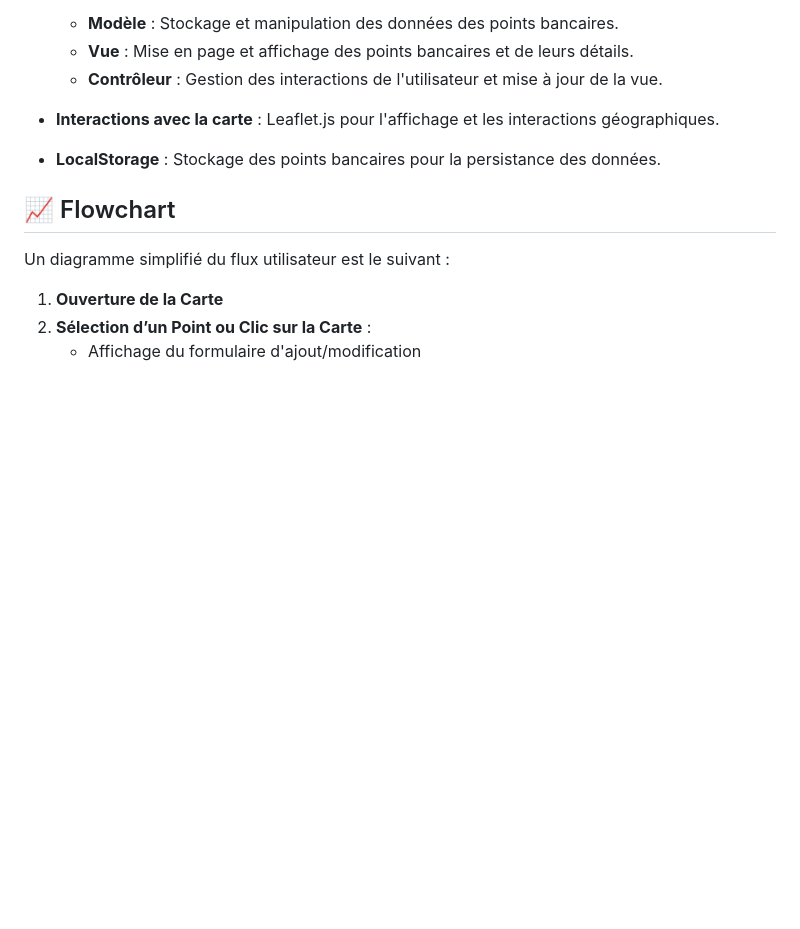
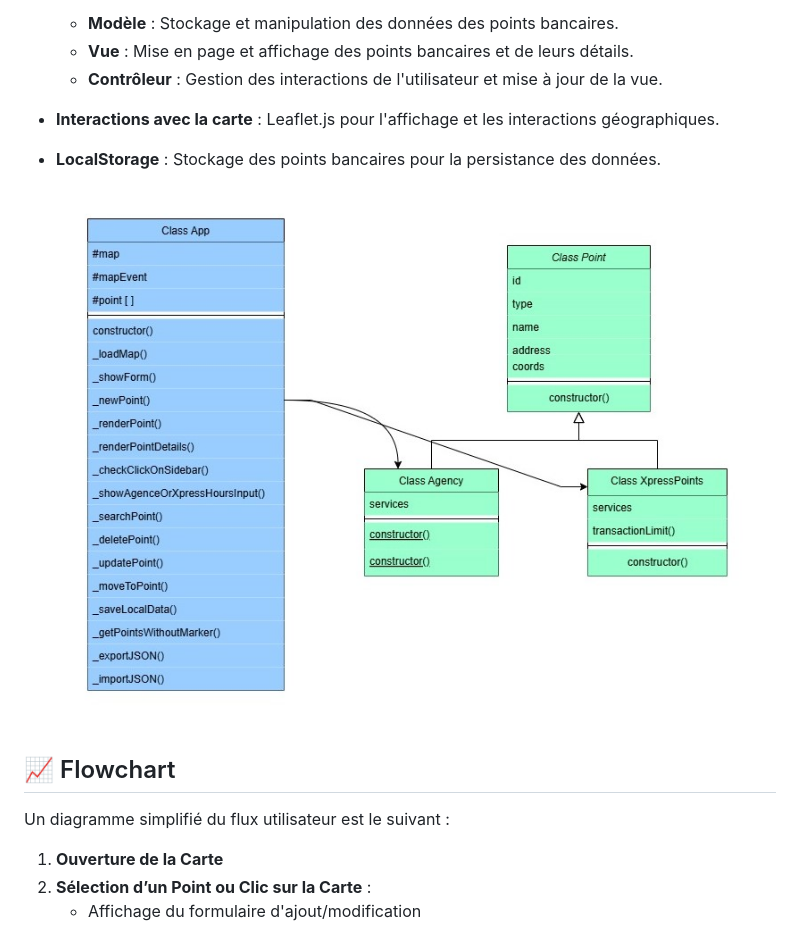
Before and after one commit to AlphaOumarDiall0/Projet-MapEco, a Markdown page: README.md, the part around the change. Drawn GitHub-style; pictures changed too: img/Map-Eco-Architecture.jpg (added); blank space fills up the shorter version.

Commit message:
Ajustement de l'architecture du projet

```diff
--- a/README.md
+++ b/README.md
@@ -40,6 +40,8 @@ MAP-ECO est une application web permettant de gérer et visualiser les points ba
 
 - **Interactions avec la carte** : Leaflet.js pour l'affichage et les interactions géographiques.
 - **LocalStorage** : Stockage des points bancaires pour la persistance des données.
+![Architecture](img/Map-Eco-Architecture.jpg)
+
 
 ## 📈 Flowchart
 
```
Also changed, not shown: img/AchitectureMapEco.png (deleted), 1 other file.
